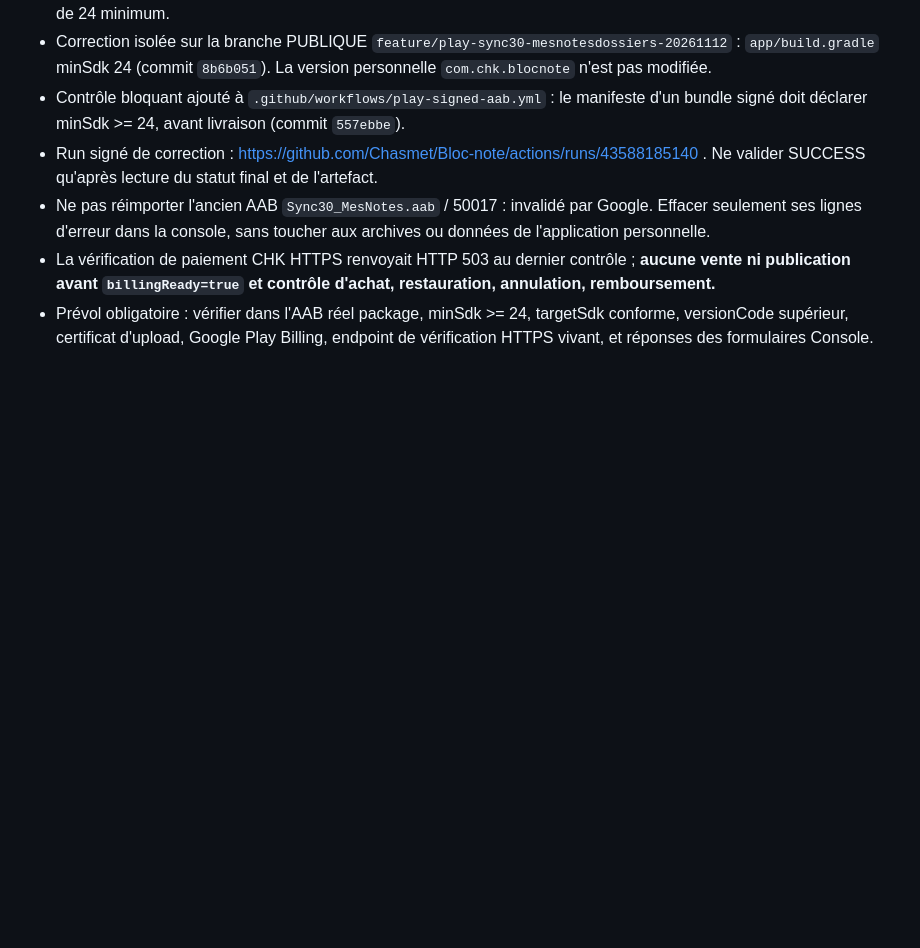
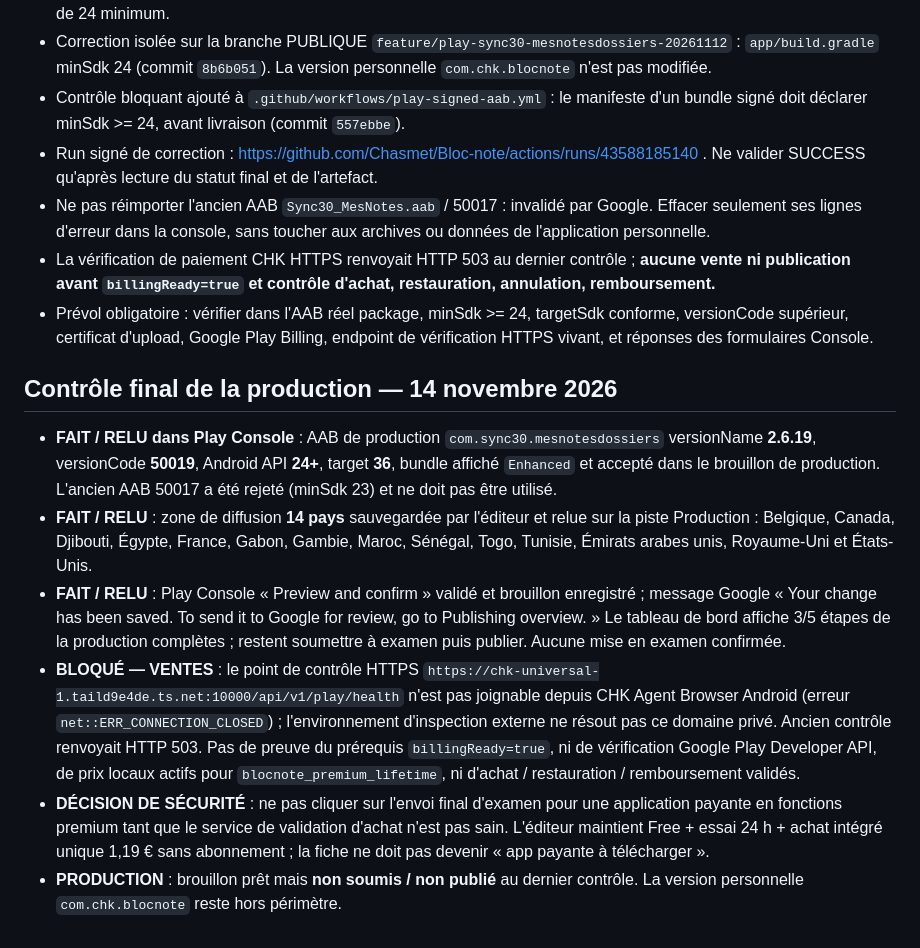
Before and after one commit to Chasmet/Bloc-note, a Markdown page: play-store/checklist-publication.md, the part around the change. Drawn GitHub-style; blank space fills up the shorter version.

Commit message:
Document accepted 50019 Play draft, 14 countries, review saved and payment gateway blocker

```diff
--- a/play-store/checklist-publication.md
+++ b/play-store/checklist-publication.md
@@ -296,3 +296,13 @@ Le simple clic « Save » avec bouton désactivé ne prouve PAS la sauvegarde di
 - Ne pas réimporter l'ancien AAB `Sync30_MesNotes.aab` / 50017 : invalidé par Google. Effacer seulement ses lignes d'erreur dans la console, sans toucher aux archives ou données de l'application personnelle.
 - La vérification de paiement CHK HTTPS renvoyait HTTP 503 au dernier contrôle ; **aucune vente ni publication avant `billingReady=true` et contrôle d'achat, restauration, annulation, remboursement.**
 - Prévol obligatoire : vérifier dans l'AAB réel package, minSdk >= 24, targetSdk conforme, versionCode supérieur, certificat d'upload, Google Play Billing, endpoint de vérification HTTPS vivant, et réponses des formulaires Console.
+
+
+## Contrôle final de la production — 14 novembre 2026
+
+- **FAIT / RELU dans Play Console** : AAB de production `com.sync30.mesnotesdossiers` versionName **2.6.19**, versionCode **50019**, Android API **24+**, target **36**, bundle affiché `Enhanced` et accepté dans le brouillon de production. L'ancien AAB 50017 a été rejeté (minSdk 23) et ne doit pas être utilisé.
+- **FAIT / RELU** : zone de diffusion **14 pays** sauvegardée par l'éditeur et relue sur la piste Production : Belgique, Canada, Djibouti, Égypte, France, Gabon, Gambie, Maroc, Sénégal, Togo, Tunisie, Émirats arabes unis, Royaume-Uni et États-Unis.
+- **FAIT / RELU** : Play Console « Preview and confirm » validé et brouillon enregistré ; message Google « Your change has been saved. To send it to Google for review, go to Publishing overview. » Le tableau de bord affiche 3/5 étapes de la production complètes ; restent soumettre à examen puis publier. Aucune mise en examen confirmée.
+- **BLOQUÉ — VENTES** : le point de contrôle HTTPS `https://chk-universal-1.taild9e4de.ts.net:10000/api/v1/play/health` n'est pas joignable depuis CHK Agent Browser Android (erreur `net::ERR_CONNECTION_CLOSED`) ; l'environnement d'inspection externe ne résout pas ce domaine privé. Ancien contrôle renvoyait HTTP 503. Pas de preuve du prérequis `billingReady=true`, ni de vérification Google Play Developer API, de prix locaux actifs pour `blocnote_premium_lifetime`, ni d'achat / restauration / remboursement validés.
+- **DÉCISION DE SÉCURITÉ** : ne pas cliquer sur l'envoi final d'examen pour une application payante en fonctions premium tant que le service de validation d'achat n'est pas sain. L'éditeur maintient Free + essai 24 h + achat intégré unique 1,19 € sans abonnement ; la fiche ne doit pas devenir « app payante à télécharger ».
+- **PRODUCTION** : brouillon prêt mais **non soumis / non publié** au dernier contrôle. La version personnelle `com.chk.blocnote` reste hors périmètre.
```
